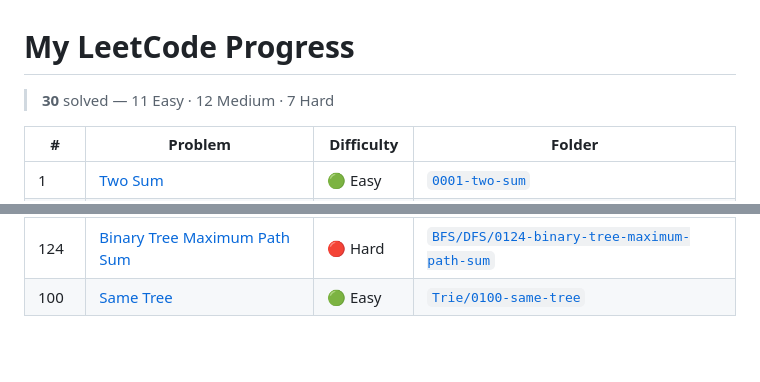
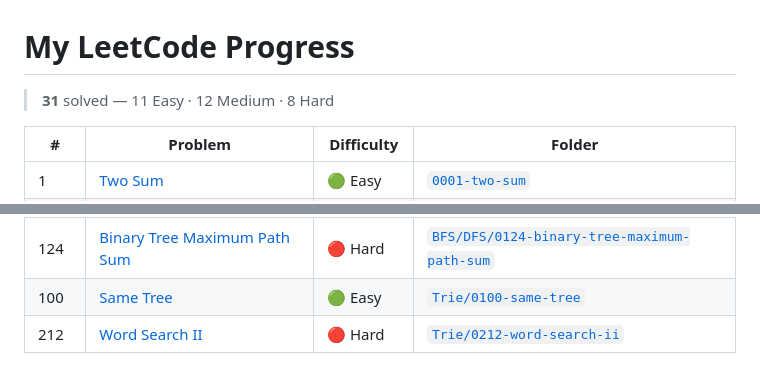
Before and after one commit to Omhari66/leetcode-solutions, a Markdown page: README.md, 2 parts joined by grey strips. GitHub-like rendering; blank space fills up the shorter version.

Commit message:
chore: update progress table (#212 Word Search II)

```diff
--- a/README.md
+++ b/README.md
@@ -1,6 +1,6 @@
 # My LeetCode Progress
 
-> **30** solved — 11 Easy · 12 Medium · 7 Hard
+> **31** solved — 11 Easy · 12 Medium · 8 Hard
 
 | # | Problem | Difficulty | Folder |
 |---|---------|------------|--------|
@@ -34,3 +34,4 @@
 | 297 | [Serialize and Deserialize Binary Tree](https://leetcode.com/problems/serialize-and-deserialize-binary-tree/) | 🔴 Hard | [`BFS/DFS/0297-serialize-and-deserialize-binary-tree`](./BFS/DFS/0297-serialize-and-deserialize-binary-tree) |
 | 124 | [Binary Tree Maximum Path Sum](https://leetcode.com/problems/binary-tree-maximum-path-sum/) | 🔴 Hard | [`BFS/DFS/0124-binary-tree-maximum-path-sum`](./BFS/DFS/0124-binary-tree-maximum-path-sum) |
 | 100 | [Same Tree](https://leetcode.com/problems/same-tree/) | 🟢 Easy | [`Trie/0100-same-tree`](./Trie/0100-same-tree) |
+| 212 | [Word Search II](https://leetcode.com/problems/word-search-ii/) | 🔴 Hard | [`Trie/0212-word-search-ii`](./Trie/0212-word-search-ii) |
```
